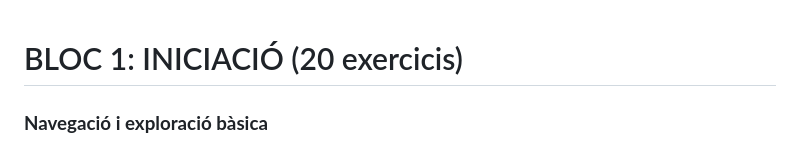
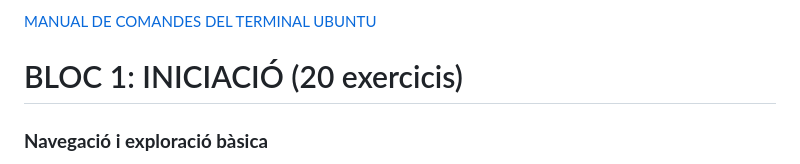
Before and after one commit to rusben/termex, a Markdown page: README.md, the part around the change. GitHub-like rendering.

```diff
--- a/README.md
+++ b/README.md
@@ -1,3 +1,5 @@
+[MANUAL DE COMANDES DEL TERMINAL UBUNTU](manual.md)
+
 # BLOC 1: INICIACIÓ (20 exercicis)
 
 ### **Navegació i exploració bàsica**
```
